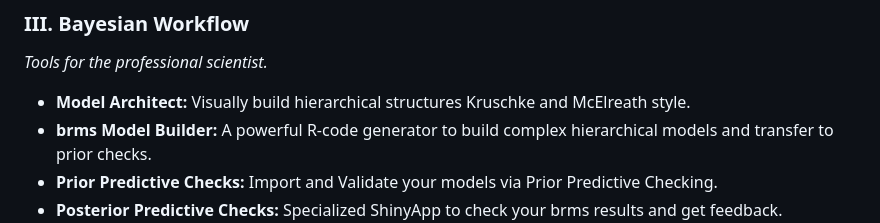
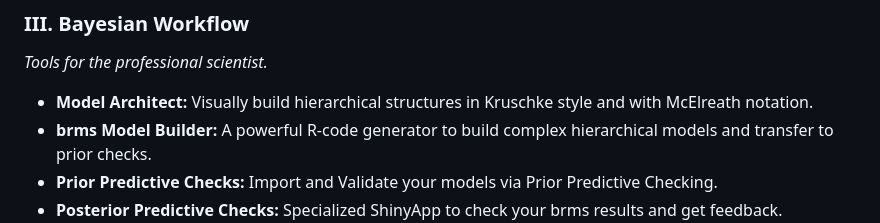
Before and after one commit to raduesing/Bayes_Thinking_Lab, a Markdown page: README.md, the part around the change. Drawn GitHub-style.

```diff
--- a/README.md
+++ b/README.md
@@ -54,7 +54,7 @@ The lab is structured into four logical modules that guide users from undergradu
 
 ### III. Bayesian Workflow
 *Tools for the professional scientist.*
-* **Model Architect:** Visually build hierarchical structures Kruschke and McElreath style.
+* **Model Architect:** Visually build hierarchical structures in Kruschke style and with McElreath notation.
 * **brms Model Builder:** A powerful R-code generator to build complex hierarchical models and transfer to prior checks.
 * **Prior Predictive Checks:** Import and Validate your models via Prior Predictive Checking.
 * **Posterior Predictive Checks:** Specialized ShinyApp to check your brms results and get feedback.
```
